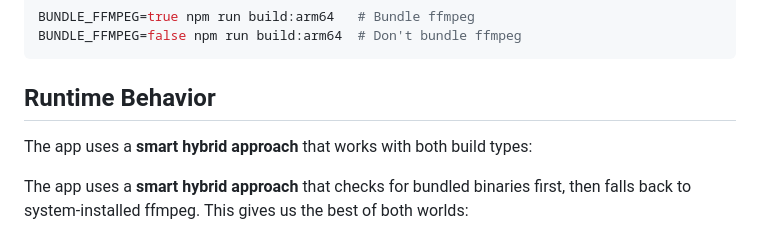
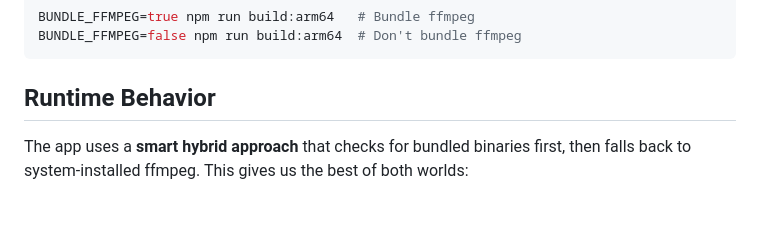
Before and after one commit to jsartin513/graphic_video_editor, a Markdown page: BUNDLING_STRATEGY.md, the part around the change. Drawn GitHub-style; blank space fills up the shorter version.

Commit message:
Update BUNDLING_STRATEGY.md
Co-authored-by: Copilot <175728472+Copilot@users.noreply.github.com>

````diff
--- a/BUNDLING_STRATEGY.md
+++ b/BUNDLING_STRATEGY.md
@@ -34,8 +34,6 @@ BUNDLE_FFMPEG=false npm run build:arm64  # Don't bundle ffmpeg
 ```
 
 ## Runtime Behavior
-
-The app uses a **smart hybrid approach** that works with both build types:
 
 The app uses a **smart hybrid approach** that checks for bundled binaries first, then falls back to system-installed ffmpeg. This gives us the best of both worlds:
 
````
